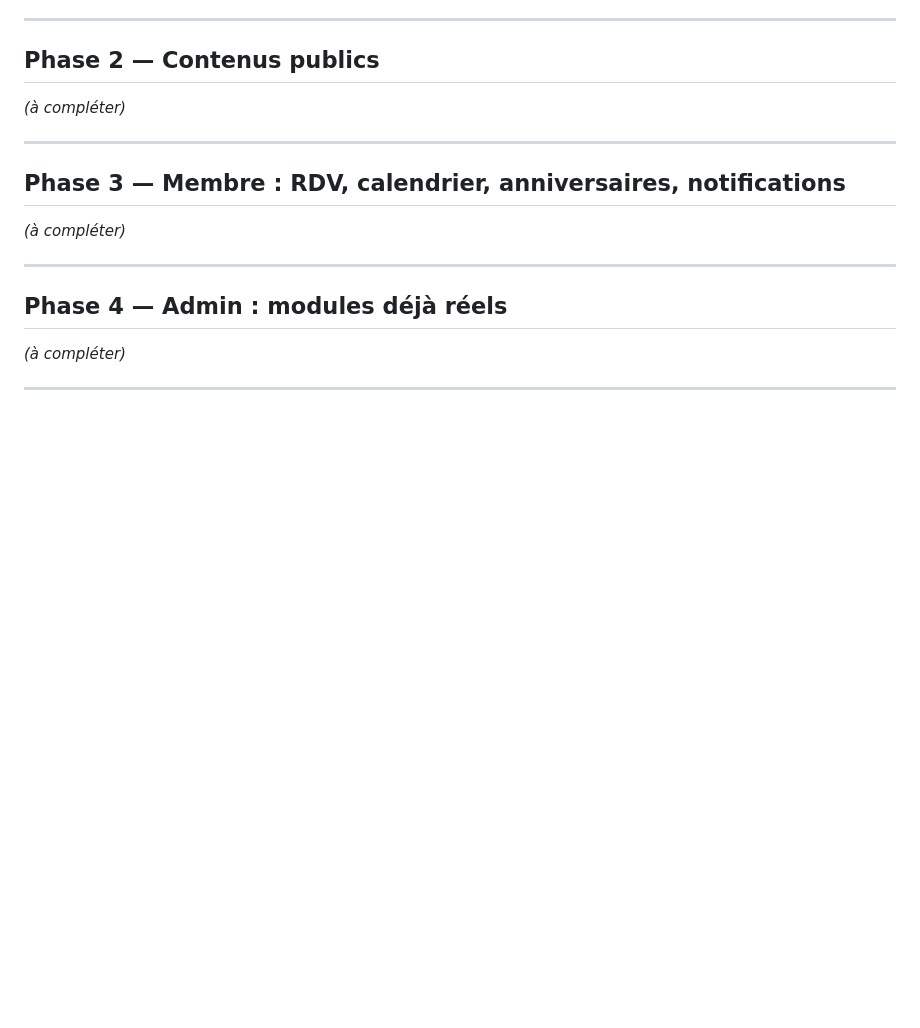
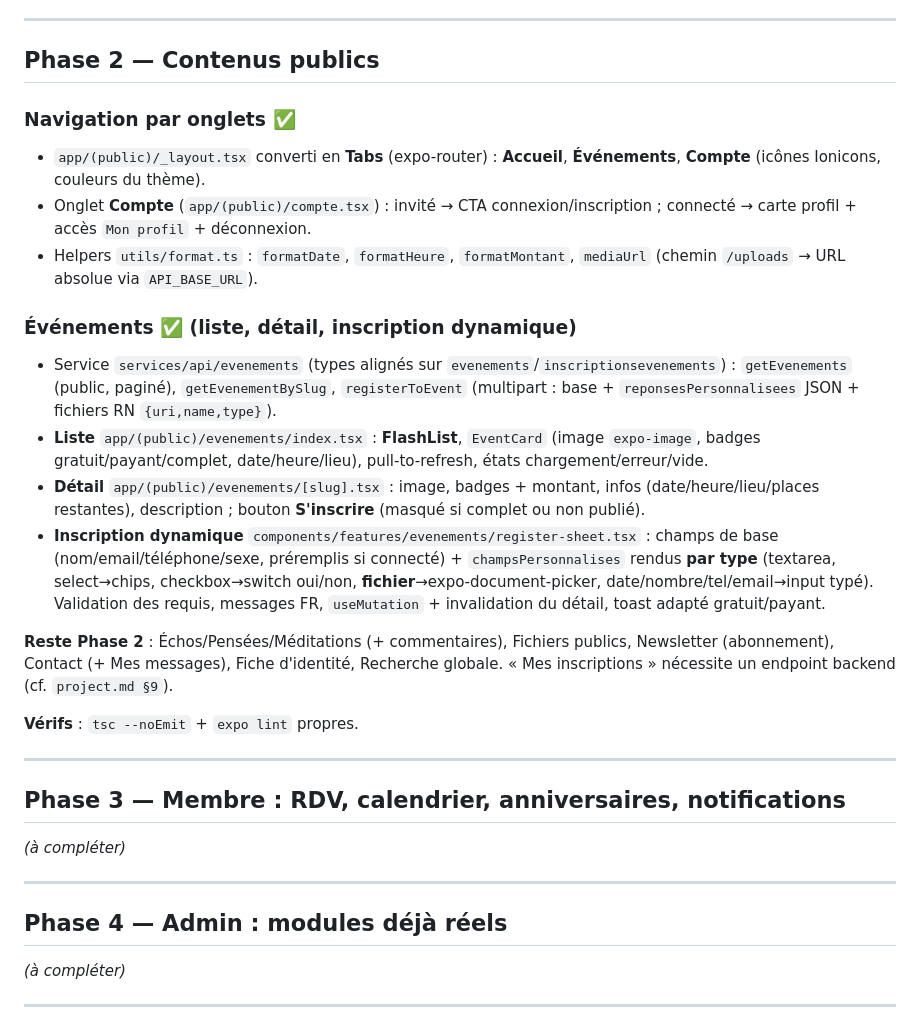
Before and after one commit to Akon2020/BHS, a Markdown page: Mobile/walkthrough.md, the part around the change. Rendered like a GitHub page; blank space fills up the shorter version.

Commit message:
docs(mobile): avancement Phase 2 (evenements + navigation)

```diff
--- a/Mobile/walkthrough.md
+++ b/Mobile/walkthrough.md
@@ -69,7 +69,20 @@
 
 ## Phase 2 — Contenus publics
 
-_(à compléter)_
+### Navigation par onglets ✅
+- `app/(public)/_layout.tsx` converti en **Tabs** (expo-router) : **Accueil**, **Événements**, **Compte** (icônes Ionicons, couleurs du thème).
+- Onglet **Compte** (`app/(public)/compte.tsx`) : invité → CTA connexion/inscription ; connecté → carte profil + accès `Mon profil` + déconnexion.
+- Helpers `utils/format.ts` : `formatDate`, `formatHeure`, `formatMontant`, `mediaUrl` (chemin `/uploads` → URL absolue via `API_BASE_URL`).
+
+### Événements ✅ (liste, détail, inscription dynamique)
+- Service `services/api/evenements` (types alignés sur `evenements`/`inscriptionsevenements`) : `getEvenements` (public, paginé), `getEvenementBySlug`, `registerToEvent` (multipart : base + `reponsesPersonnalisees` JSON + fichiers RN `{uri,name,type}`).
+- **Liste** `app/(public)/evenements/index.tsx` : **FlashList**, `EventCard` (image `expo-image`, badges gratuit/payant/complet, date/heure/lieu), pull-to-refresh, états chargement/erreur/vide.
+- **Détail** `app/(public)/evenements/[slug].tsx` : image, badges + montant, infos (date/heure/lieu/places restantes), description ; bouton **S'inscrire** (masqué si complet ou non publié).
+- **Inscription dynamique** `components/features/evenements/register-sheet.tsx` : champs de base (nom/email/téléphone/sexe, préremplis si connecté) + `champsPersonnalises` rendus **par type** (textarea, select→chips, checkbox→switch oui/non, **fichier**→expo-document-picker, date/nombre/tel/email→input typé). Validation des requis, messages FR, `useMutation` + invalidation du détail, toast adapté gratuit/payant.
+
+**Reste Phase 2** : Échos/Pensées/Méditations (+ commentaires), Fichiers publics, Newsletter (abonnement), Contact (+ Mes messages), Fiche d'identité, Recherche globale. « Mes inscriptions » nécessite un endpoint backend (cf. `project.md §9`).
+
+**Vérifs** : `tsc --noEmit` + `expo lint` propres.
 
 ---
 
```
Also changed, not shown: Mobile/plan.md (+1 -1 lines), Mobile/project.md (+1 -0 lines).
